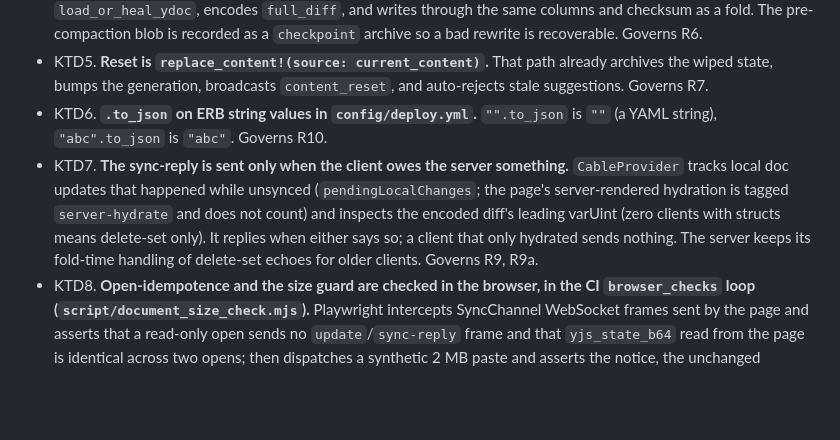
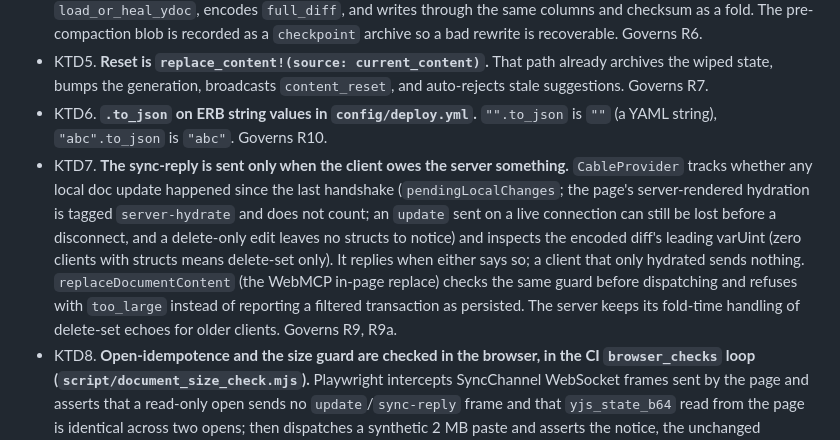
Before and after one commit to kieranklaassen/thinkroom, a Markdown page: docs/plans/2026-09-17-2040-fix-oversized-document-crdt-plan.md, the part around the change. GitHub-like rendering; blank space fills up the shorter version.

Commit message:
docs: align plan and solution with the handshake rule as shipped

```diff
--- a/docs/plans/2026-09-17-2040-fix-oversized-document-crdt-plan.md
+++ b/docs/plans/2026-09-17-2040-fix-oversized-document-crdt-plan.md
@@ -83,7 +83,7 @@ No change to `MAX_CONTENT_BYTES` or `MAX_SNAPSHOT_BYTES`, no cap on SyncChannel
 - KTD4. **Compaction reuses `YjsPersistence.fold!` and the load/encode helpers; it does not reimplement folding.** A public `YjsPersistence.compact!(document)` acquires the same locks, folds, loads through `load_or_heal_ydoc`, encodes `full_diff`, and writes through the same columns and checksum as a fold. The pre-compaction blob is recorded as a `checkpoint` archive so a bad rewrite is recoverable. Governs R6.
 - KTD5. **Reset is `replace_content!(source: current_content)`.** That path already archives the wiped state, bumps the generation, broadcasts `content_reset`, and auto-rejects stale suggestions. Governs R7.
 - KTD6. **`.to_json` on ERB string values in `config/deploy.yml`.** `"".to_json` is `""` (a YAML string), `"abc".to_json` is `"abc"`. Governs R10.
-- KTD7. **The sync-reply is sent only when the client owes the server something.** `CableProvider` tracks local doc updates that happened while unsynced (`pendingLocalChanges`; the page's server-rendered hydration is tagged `server-hydrate` and does not count) and inspects the encoded diff's leading varUint (zero clients with structs means delete-set only). It replies when either says so; a client that only hydrated sends nothing. The server keeps its fold-time handling of delete-set echoes for older clients. Governs R9, R9a.
+- KTD7. **The sync-reply is sent only when the client owes the server something.** `CableProvider` tracks whether any local doc update happened since the last handshake (`pendingLocalChanges`; the page's server-rendered hydration is tagged `server-hydrate` and does not count; an `update` sent on a live connection can still be lost before a disconnect, and a delete-only edit leaves no structs to notice) and inspects the encoded diff's leading varUint (zero clients with structs means delete-set only). It replies when either says so; a client that only hydrated sends nothing. `replaceDocumentContent` (the WebMCP in-page replace) checks the same guard before dispatching and refuses with `too_large` instead of reporting a filtered transaction as persisted. The server keeps its fold-time handling of delete-set echoes for older clients. Governs R9, R9a.
 - KTD8. **Open-idempotence and the size guard are checked in the browser, in the CI `browser_checks` loop (`script/document_size_check.mjs`).** Playwright intercepts SyncChannel WebSocket frames sent by the page and asserts that a read-only open sends no `update`/`sync-reply` frame and that `yjs_state_b64` read from the page is identical across two opens; then dispatches a synthetic 2 MB paste and asserts the notice, the unchanged document and the absence of Yjs frames, followed by an ordinary paste that lands. Governs R1, R9.
 
 ### Assumptions
```
Also changed, not shown: 1 other file.
